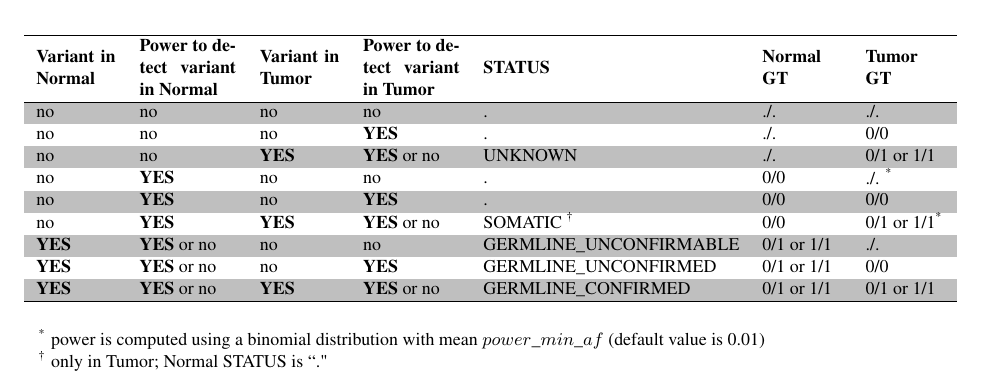
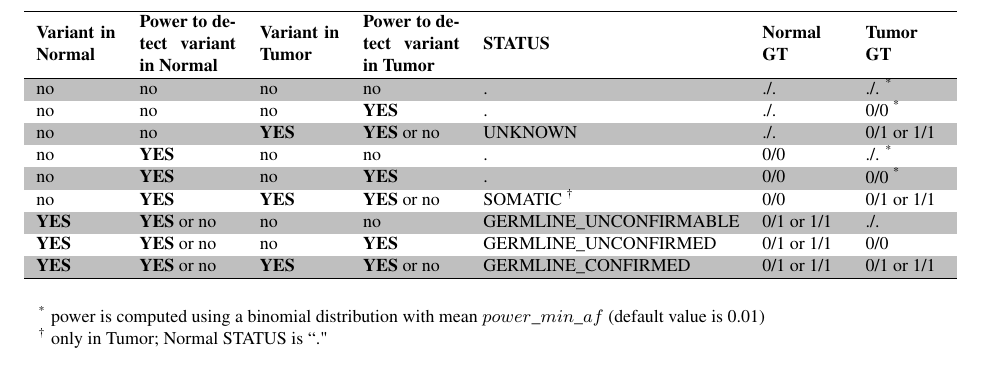
Before and after one commit to IARCbioinfo/needlestack, a LaTeX document (STATUS_TABLE.tex): part of the page, cut so that both start at the same text. Compiled offline with pdfLaTeX.

Commit message:
status table update

```diff
--- a/STATUS_TABLE.tex
+++ b/STATUS_TABLE.tex
@@ -103,12 +103,12 @@
 \hline
 \textbf{Variant in Normal} & \textbf{Power to detect variant in Normal} & \textbf{Variant in Tumor} & \textbf{Power to detect variant in Tumor} & \textbf{STATUS} & \textbf{Normal GT} & \textbf{Tumor GT}\\
 \hline
-\rowcolor{lightgray}no & no & no& no& . & ./. & ./. \\
-no & no & no& \textbf{YES}& . & ./. & 0/0 \\
+\rowcolor{lightgray}no & no & no& no& . & ./. & ./. \tnote{*}\\
+no & no & no& \textbf{YES}& . & ./. & 0/0 \tnote{*}\\
 \rowcolor{lightgray}no & no & \textbf{YES}& \textbf{YES} or no  & UNKNOWN & ./. & 0/1 or 1/1 \\
 no & \textbf{YES} & no& no& . & 0/0 & ./. \tnote{*}\\
-\rowcolor{lightgray}no & \textbf{YES} & no& \textbf{YES}& . & 0/0 & 0/0 \\
-no & \textbf{YES} & \textbf{YES}& \textbf{YES} or no & SOMATIC \tnote{\textdagger} & 0/0 & 0/1 or 1/1\tnote{*} \\
+\rowcolor{lightgray}no & \textbf{YES} & no& \textbf{YES}& . & 0/0 & 0/0 \tnote{*}\\
+no & \textbf{YES} & \textbf{YES}& \textbf{YES} or no & SOMATIC \tnote{\textdagger} & 0/0 & 0/1 or 1/1 \\
 \rowcolor{lightgray}\textbf{YES} & \textbf{YES} or no & no& no& GERMLINE\_UNCONFIRMABLE & 0/1 or 1/1 & ./. \\
 \textbf{YES} & \textbf{YES} or no & no& \textbf{YES}& GERMLINE\_UNCONFIRMED & 0/1 or 1/1 & 0/0 \\
 \rowcolor{lightgray}\textbf{YES} & \textbf{YES} or no & \textbf{YES}& \textbf{YES} or no & GERMLINE\_CONFIRMED & 0/1 or 1/1 & 0/1 or 1/1\\
```
Also changed, not shown: STATUS_TABLE.png.
